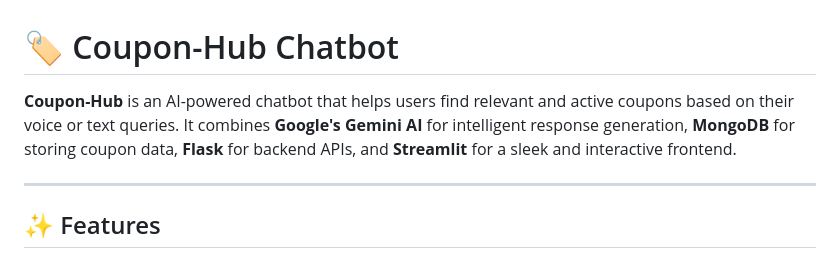
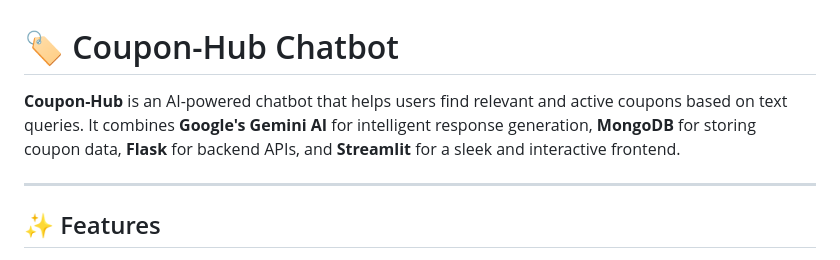
Before and after one commit to pranav9991/Coupon_Hub, a Markdown page: README.md, the part around the change. Drawn GitHub-style.

```diff
--- a/README.md
+++ b/README.md
@@ -1,6 +1,6 @@
 # 🏷️ Coupon-Hub Chatbot
 
-**Coupon-Hub** is an AI-powered chatbot that helps users find relevant and active coupons based on their voice or text queries. It combines **Google's Gemini AI** for intelligent response generation, **MongoDB** for storing coupon data, **Flask** for backend APIs, and **Streamlit** for a sleek and interactive frontend.
+**Coupon-Hub** is an AI-powered chatbot that helps users find relevant and active coupons based on text queries. It combines **Google's Gemini AI** for intelligent response generation, **MongoDB** for storing coupon data, **Flask** for backend APIs, and **Streamlit** for a sleek and interactive frontend.
 
 ---
 
```
